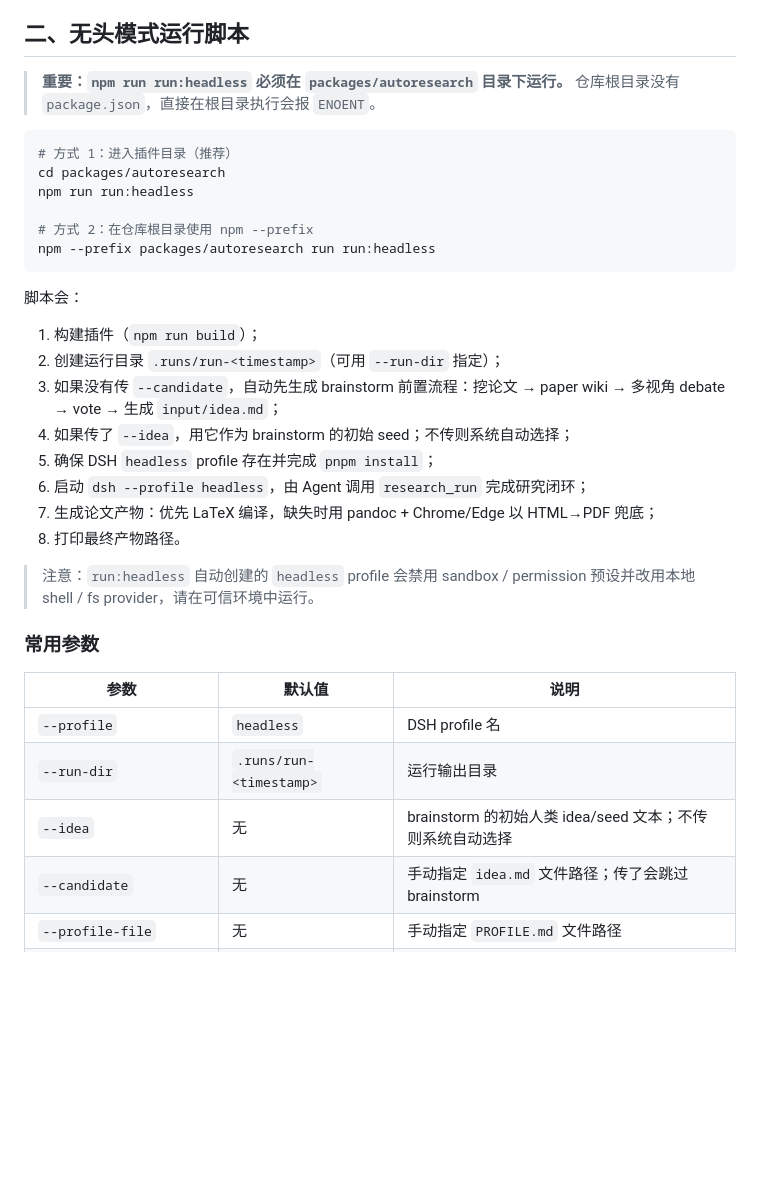
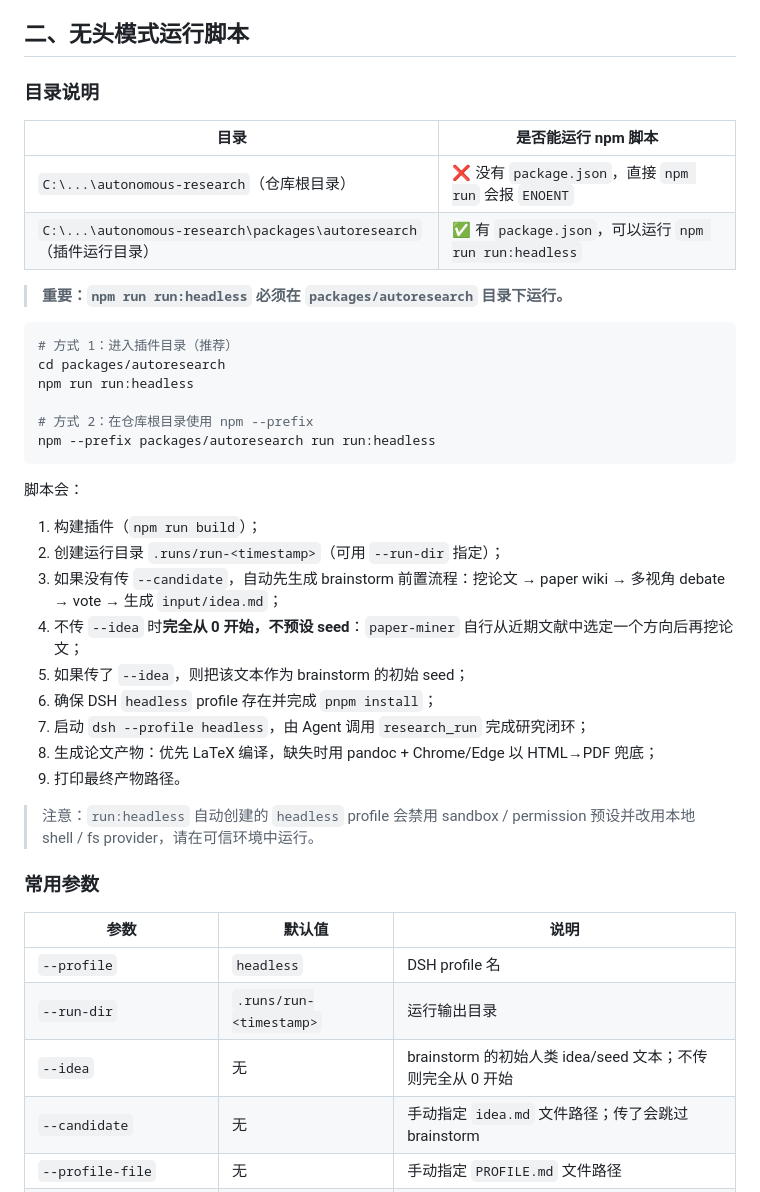
Before and after one commit to FakeEyes2Wo/autonomous-research, a Markdown page: README.md, the part around the change. Drawn GitHub-style; blank space fills up the shorter version.

Commit message:
Clarify project root vs plugin directory and no-seed mode in README

````diff
--- a/README.md
+++ b/README.md
@@ -46,7 +46,14 @@ DSH 插件 `@athena/autoresearch`：最小闭环研究自动化（`idea → plan
 
 ## 二、无头模式运行脚本
 
-> **重要：`npm run run:headless` 必须在 `packages/autoresearch` 目录下运行。** 仓库根目录没有 `package.json`，直接在根目录执行会报 `ENOENT`。
+### 目录说明
+
+| 目录 | 是否能运行 npm 脚本 |
+|---|---|
+| `C:\...\autonomous-research`（仓库根目录） | ❌ 没有 `package.json`，直接 `npm run` 会报 `ENOENT` |
+| `C:\...\autonomous-research\packages\autoresearch`（插件运行目录） | ✅ 有 `package.json`，可以运行 `npm run run:headless` |
+
+> **重要：`npm run run:headless` 必须在 `packages/autoresearch` 目录下运行。**
 
 ```powershell
 # 方式 1：进入插件目录（推荐）
@@ -62,11 +69,12 @@ npm --prefix packages/autoresearch run run:headless
 1. 构建插件（`npm run build`）；
 2. 创建运行目录 `.runs/run-<timestamp>`（可用 `--run-dir` 指定）；
 3. 如果没有传 `--candidate`，自动先生成 brainstorm 前置流程：挖论文 → paper wiki → 多视角 debate → vote → 生成 `input/idea.md`；
-4. 如果传了 `--idea`，用它作为 brainstorm 的初始 seed；不传则系统自动选择；
-5. 确保 DSH `headless` profile 存在并完成 `pnpm install`；
-6. 启动 `dsh --profile headless`，由 Agent 调用 `research_run` 完成研究闭环；
-7. 生成论文产物：优先 LaTeX 编译，缺失时用 pandoc + Chrome/Edge 以 HTML→PDF 兜底；
-8. 打印最终产物路径。
+4. 不传 `--idea` 时**完全从 0 开始，不预设 seed**：`paper-miner` 自行从近期文献中选定一个方向后再挖论文；
+5. 如果传了 `--idea`，则把该文本作为 brainstorm 的初始 seed；
+6. 确保 DSH `headless` profile 存在并完成 `pnpm install`；
+7. 启动 `dsh --profile headless`，由 Agent 调用 `research_run` 完成研究闭环；
+8. 生成论文产物：优先 LaTeX 编译，缺失时用 pandoc + Chrome/Edge 以 HTML→PDF 兜底；
+9. 打印最终产物路径。
 
 > 注意：`run:headless` 自动创建的 `headless` profile 会禁用 sandbox / permission 预设并改用本地 shell / fs provider，请在可信环境中运行。
 
@@ -76,7 +84,7 @@ npm --prefix packages/autoresearch run run:headless
 |---|---|---|
 | `--profile` | `headless` | DSH profile 名 |
 | `--run-dir` | `.runs/run-<timestamp>` | 运行输出目录 |
-| `--idea` | 无 | brainstorm 的初始人类 idea/seed 文本；不传则系统自动选择 |
+| `--idea` | 无 | brainstorm 的初始人类 idea/seed 文本；不传则完全从 0 开始 |
 | `--candidate` | 无 | 手动指定 `idea.md` 文件路径；传了会跳过 brainstorm |
 | `--profile-file` | 无 | 手动指定 `PROFILE.md` 文件路径 |
 | `--max-cycles` | `5` | 研究循环最大轮数 |
````
Also changed, not shown: packages/autoresearch/README.md (+1 -1 lines).
